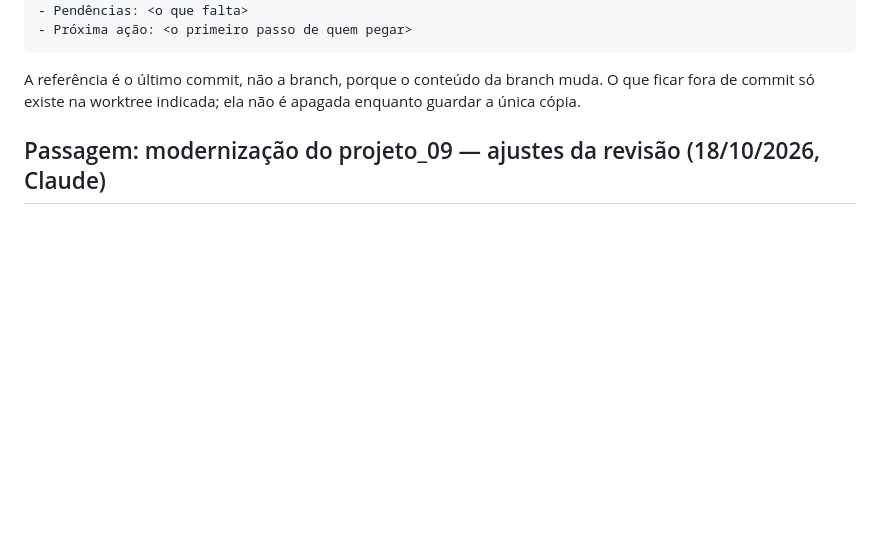
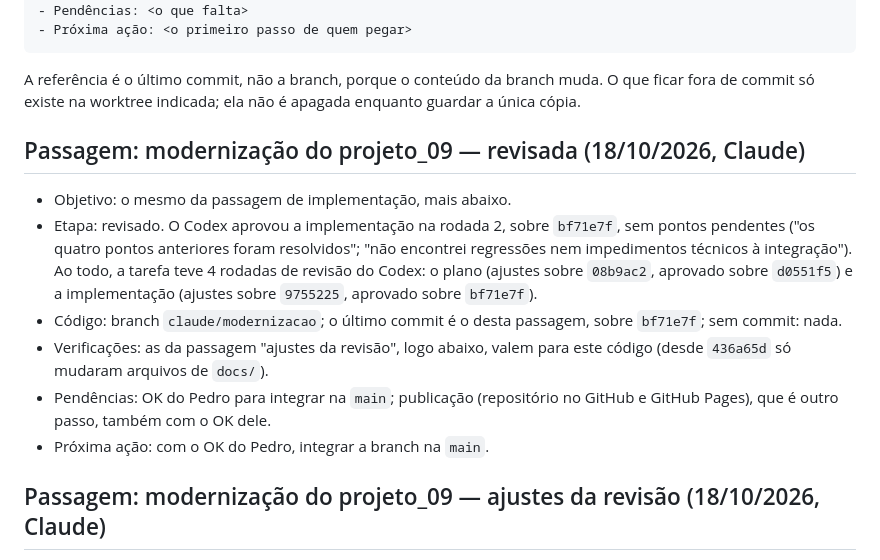
Before and after one commit to PedroBartkevihi/SiteOdontologia, a Markdown page: docs/andamento.md, the part around the change. Rendered like a GitHub page; blank space fills up the shorter version.

Commit message:
docs: passagem com a implementação revisada

```diff
--- a/docs/andamento.md
+++ b/docs/andamento.md
@@ -19,6 +19,14 @@ Passagem "em andamento" sem atualização há mais de 7 dias conta como parada.
 A referência é o último commit, não a branch, porque o conteúdo da branch muda. O que ficar fora de commit só existe na worktree indicada; ela não é apagada enquanto guardar a única cópia.
 
 <!-- passagens abaixo, a mais recente primeiro -->
+
+## Passagem: modernização do projeto_09 — revisada (18/10/2026, Claude)
+- Objetivo: o mesmo da passagem de implementação, mais abaixo.
+- Etapa: revisado. O Codex aprovou a implementação na rodada 2, sobre `bf71e7f`, sem pontos pendentes ("os quatro pontos anteriores foram resolvidos"; "não encontrei regressões nem impedimentos técnicos à integração"). Ao todo, a tarefa teve 4 rodadas de revisão do Codex: o plano (ajustes sobre `08b9ac2`, aprovado sobre `d0551f5`) e a implementação (ajustes sobre `9755225`, aprovado sobre `bf71e7f`).
+- Código: branch `claude/modernizacao`; o último commit é o desta passagem, sobre `bf71e7f`; sem commit: nada.
+- Verificações: as da passagem "ajustes da revisão", logo abaixo, valem para este código (desde `436a65d` só mudaram arquivos de `docs/`).
+- Pendências: OK do Pedro para integrar na `main`; publicação (repositório no GitHub e GitHub Pages), que é outro passo, também com o OK dele.
+- Próxima ação: com o OK do Pedro, integrar a branch na `main`.
 
 ## Passagem: modernização do projeto_09 — ajustes da revisão (18/10/2026, Claude)
 - Objetivo: o mesmo da passagem de implementação, logo abaixo.
```
